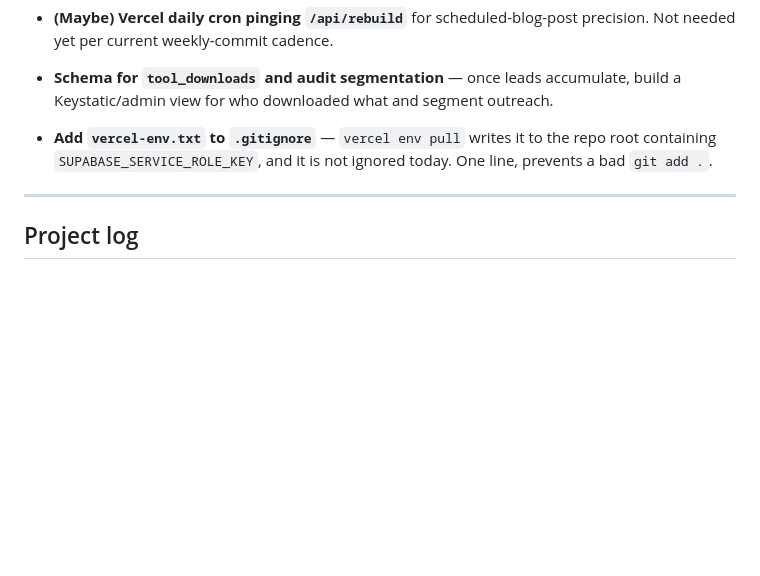
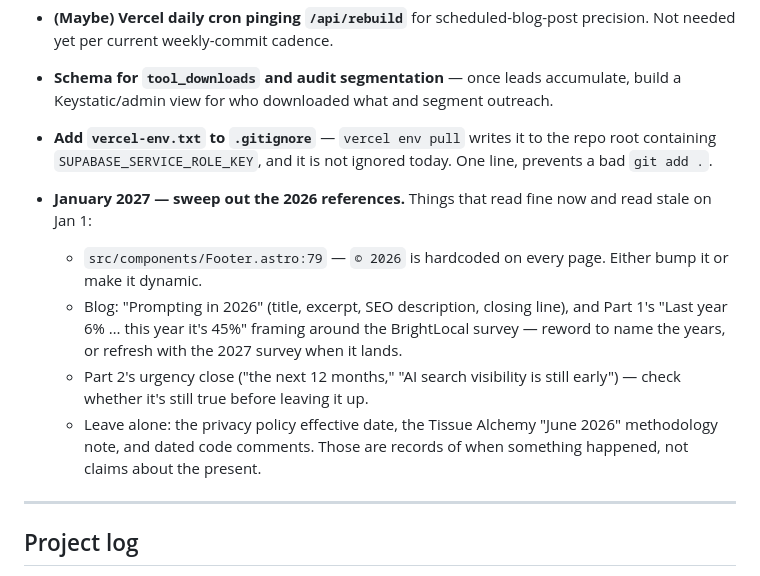
Before and after one commit to mjbloomfield/averde-ai, a Markdown page: TODO.md, the part around the change. Drawn GitHub-style; blank space fills up the shorter version.

Commit message:
TODO: sweep 2026 references in January 2027
Co-Authored-By: Claude Opus 5 (1M context) <noreply@anthropic.com>

```diff
--- a/TODO.md
+++ b/TODO.md
@@ -63,6 +63,12 @@ Reverse-engineered the competitor scan at `seo-agency.crysblack.com/scan` (Lovab
 - **Schema for `tool_downloads` and audit segmentation** — once leads accumulate, build a Keystatic/admin view for who downloaded what and segment outreach.
 - **Add `vercel-env.txt` to `.gitignore`** — `vercel env pull` writes it to the repo root containing `SUPABASE_SERVICE_ROLE_KEY`, and it is not ignored today. One line, prevents a bad `git add .`.
 
+- **January 2027 — sweep out the 2026 references.** Things that read fine now and read stale on Jan 1:
+  - `src/components/Footer.astro:79` — `© 2026` is hardcoded on every page. Either bump it or make it dynamic.
+  - Blog: "Prompting in 2026" (title, excerpt, SEO description, closing line), and Part 1's "Last year 6% … this year it's 45%" framing around the BrightLocal survey — reword to name the years, or refresh with the 2027 survey when it lands.
+  - Part 2's urgency close ("the next 12 months," "AI search visibility is still early") — check whether it's still true before leaving it up.
+  - Leave alone: the privacy policy effective date, the Tissue Alchemy "June 2026" methodology note, and dated code comments. Those are records of when something happened, not claims about the present.
+
 ---
 
 ## Project log
```
